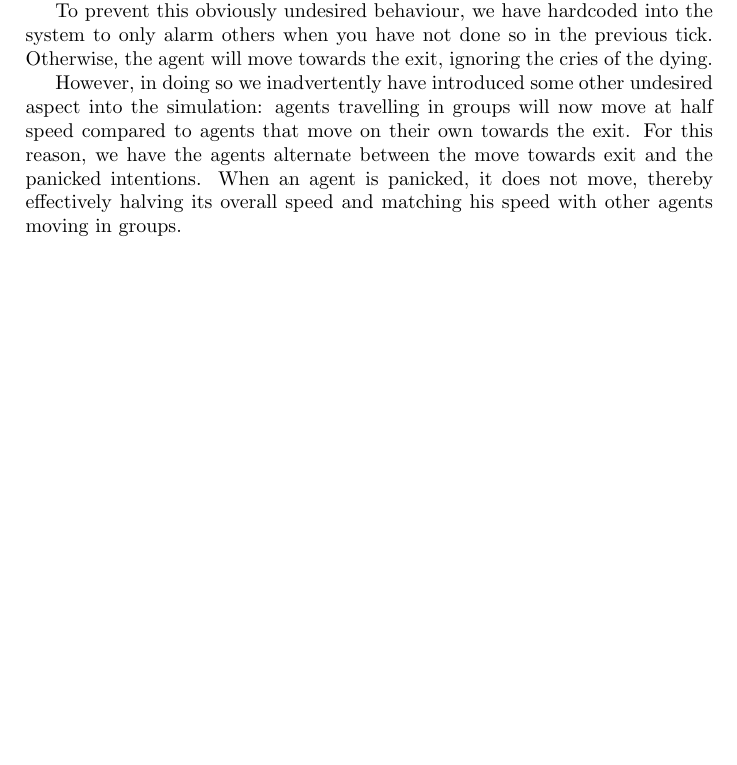
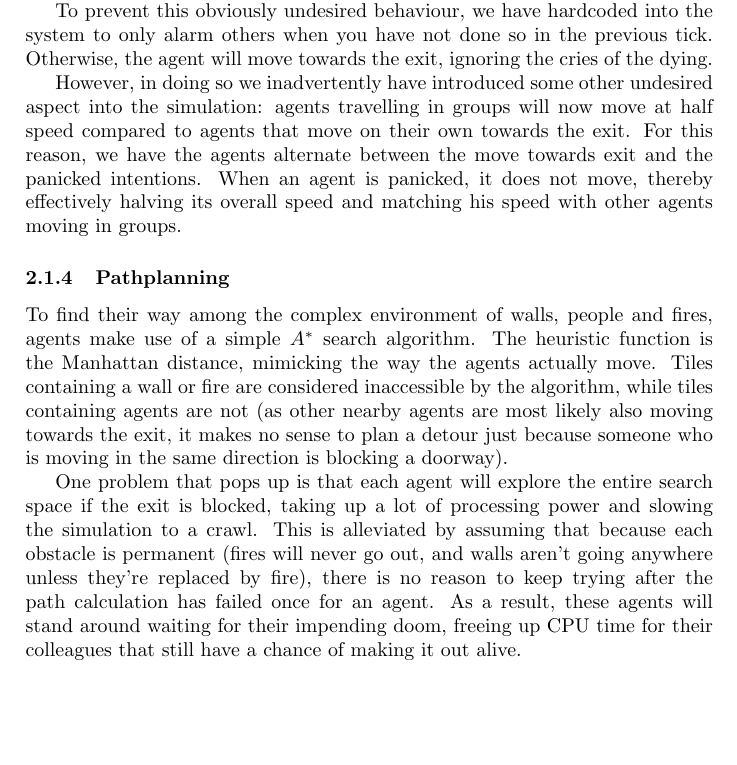
Before and after one commit to maarten990/MultiAgentSystems, a LaTeX document (final_report.tex): part of page 3 of 7, cut so that both start at the same text, the shorter picture padded with empty space. Compiled offline with pdfLaTeX.

Commit message:
add bit about pathplanning to report

```diff
--- a/final_report.tex
+++ b/final_report.tex
@@ -84,6 +84,25 @@ When the desire of the agent is to escape, his intention becomes slightly more c
 To prevent this obviously undesired behaviour, we have hardcoded into the system to only alarm others when you have not done so in the previous tick. Otherwise, the agent will move towards the exit, ignoring the cries of the dying.
 
 However, in doing so we inadvertently have introduced some other undesired aspect into the simulation: agents travelling in groups will now move at half speed compared to agents that move on their own towards the exit. For this reason, we have the agents alternate between the move towards exit and the panicked intentions. When an agent is panicked, it does not move, thereby effectively halving its overall speed and matching his speed with other agents moving in groups.
+
+\subsubsection{Pathplanning}
+To find their way among the complex environment of walls, people and fires,
+agents make use of a simple $A^*$ search algorithm. The
+heuristic function is the Manhattan distance, mimicking the way the agents
+actually move. Tiles containing a wall or fire are considered inaccessible
+by the algorithm, while tiles containing agents are not (as other nearby
+agents are most likely also moving towards the exit, it makes no sense to plan
+a detour just because someone who is moving in the same direction is blocking a
+doorway).
+
+One problem that pops up is that each agent will explore the entire
+search space if the exit is blocked, taking up a lot of processing power and
+slowing the simulation to a crawl. This is alleviated by assuming that because
+each obstacle is permanent (fires will never go out, and walls aren't going
+anywhere unless they're replaced by fire), there is no reason to keep trying
+after the path calculation has failed once for an agent. As a result, these
+agents will stand around waiting for their impending doom, freeing up CPU time
+for their colleagues that still have a chance of making it out alive.
 
 \begin{figure}[!ht]
   \centering
```
